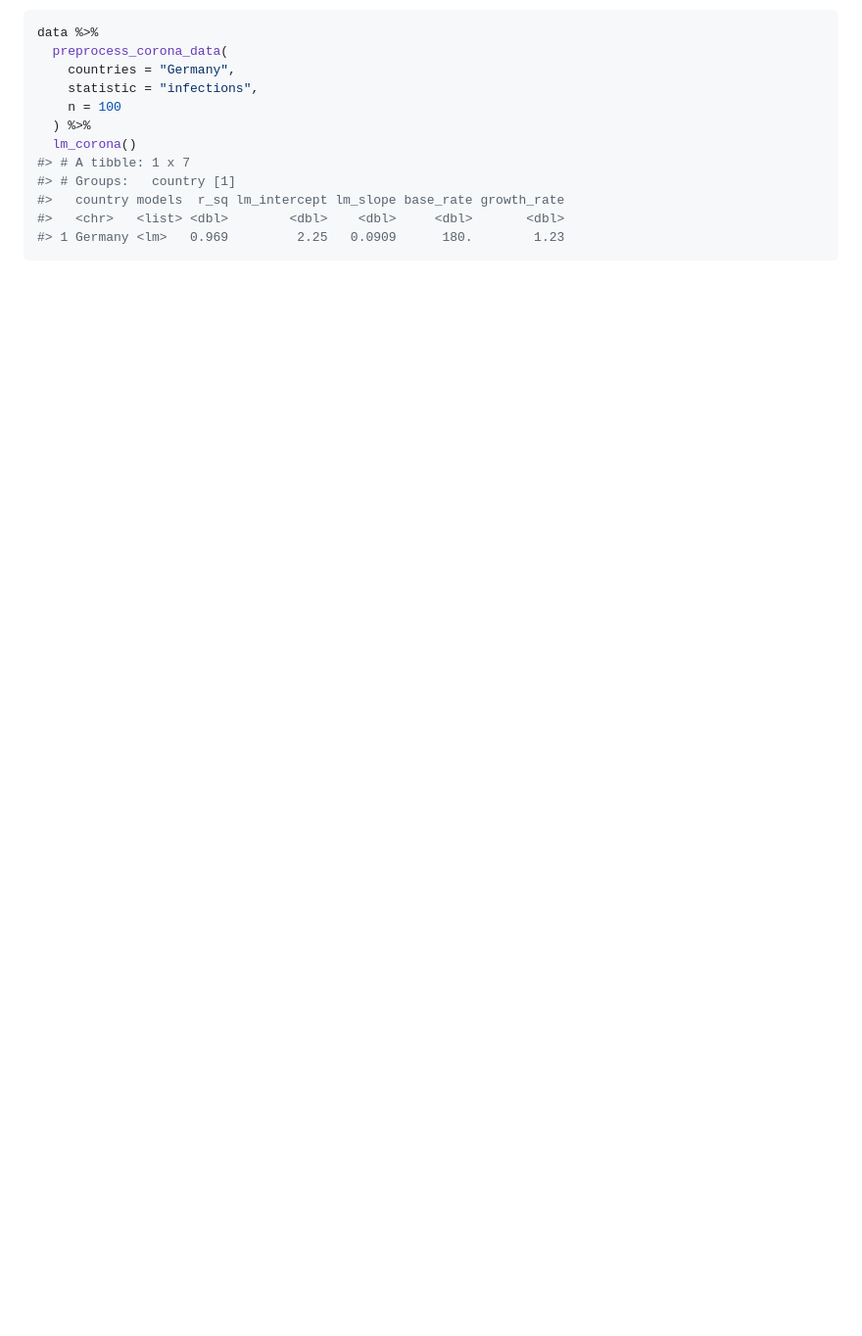
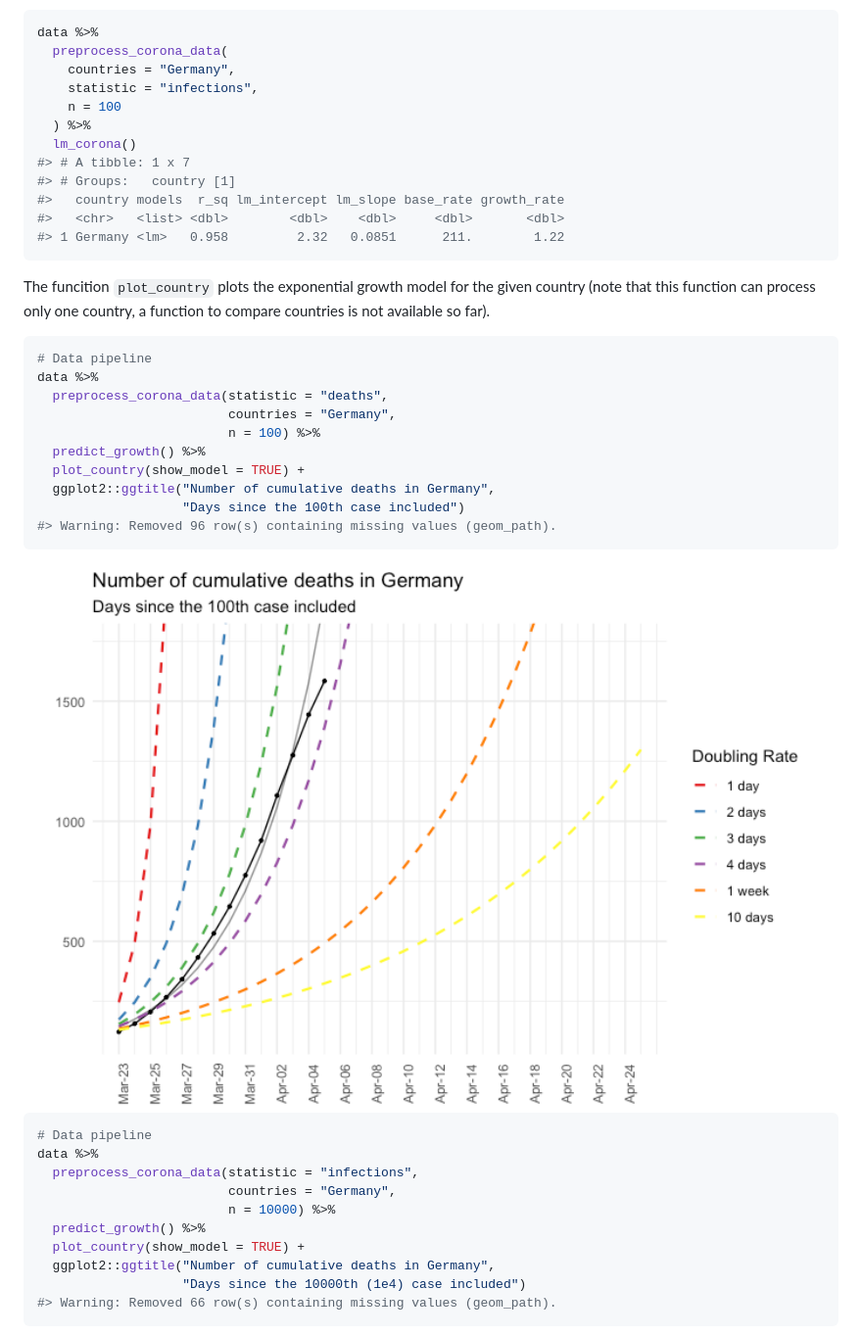
Before and after one commit to jnshsrs/corona, a Markdown page: README.md, the part around one of its changes. Shown at 98% size. Rendered like a GitHub page; pictures changed too: man/figures/README-unnamed-chunk-5-1.png (added); blank space fills up the shorter version.

````diff
--- a/README.md
+++ b/README.md
@@ -153,5 +161,38 @@ data %>%
 #> # Groups:   country [1]
 #>   country models  r_sq lm_intercept lm_slope base_rate growth_rate
 #>   <chr>   <list> <dbl>        <dbl>    <dbl>     <dbl>       <dbl>
-#> 1 Germany <lm>   0.969         2.25   0.0909      180.        1.23
+#> 1 Germany <lm>   0.958         2.32   0.0851      211.        1.22
 ```
+
+The funcition `plot_country` plots the exponential growth model for the
+given country (note that this function can process only one country, a
+function to compare countries is not available so far).
+
+``` r
+# Data pipeline
+data %>%
+  preprocess_corona_data(statistic = "deaths",
+                         countries = "Germany",
+                         n = 100) %>%
+  predict_growth() %>%
+  plot_country(show_model = TRUE) +
+  ggplot2::ggtitle("Number of cumulative deaths in Germany",
+                   "Days since the 100th case included")
+#> Warning: Removed 96 row(s) containing missing values (geom_path).
+```
+
+<img src="man/figures/README-unnamed-chunk-5-1.png" width="100%" />
+
+``` r
+# Data pipeline
+data %>%
+  preprocess_corona_data(statistic = "infections",
+                         countries = "Germany",
+                         n = 10000) %>%
+  predict_growth() %>%
+  plot_country(show_model = TRUE) +
+  ggplot2::ggtitle("Number of cumulative deaths in Germany",
+                   "Days since the 10000th (1e4) case included")
+#> Warning: Removed 66 row(s) containing missing values (geom_path).
+```
+
````
Also changed, not shown: other parts of README.md (+56 -25 lines), man/figures/README-unnamed-chunk-2-1.png, man/figures/README-unnamed-chunk-3-1.png, man/figures/README-unnamed-chunk-6-1.png (added), 5 other files.
